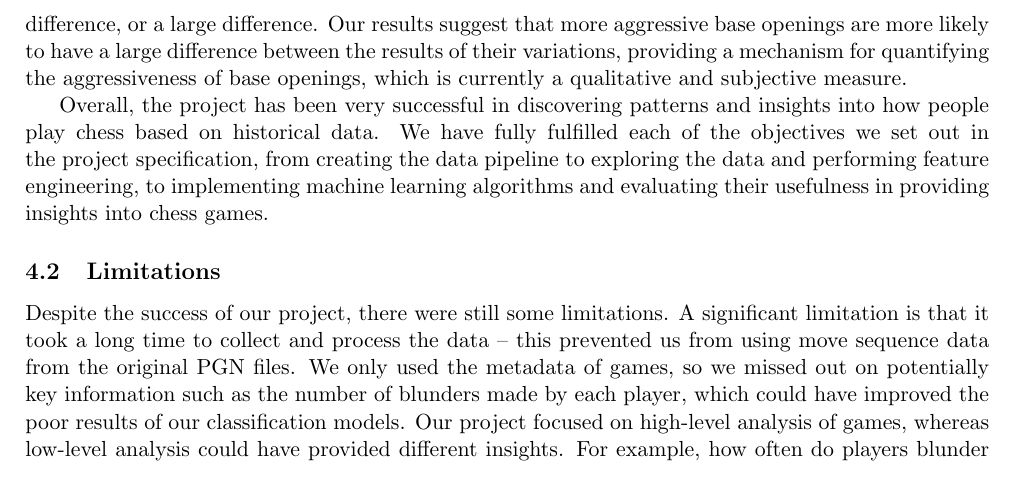
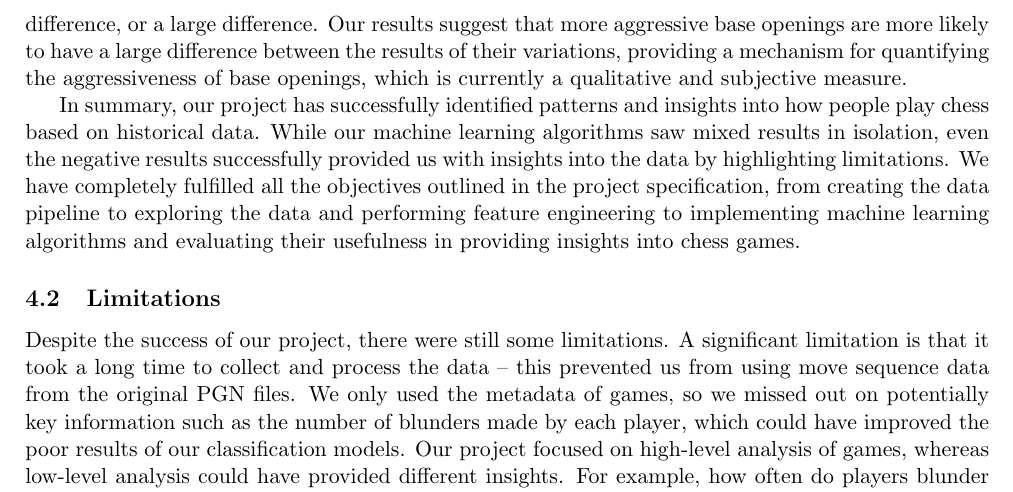
Before and after one commit to IsaacCheng9/machine-learning-in-chess, a LaTeX paper (docs/Final Report/main.tex): part of page 23 of 29, cut so that both start at the same text. Compiled offline with pdfLaTeX.

Commit message:
Rephrase summary of project outcomes

```diff
--- a/docs/Final Report/main.tex
+++ b/docs/Final Report/main.tex
@@ -526,7 +526,7 @@ We also performed k-means clustering on base opening to cluster them by their ga
 
 Finally, we performed k-means clustering on base openings to cluster them by the mean Euclidean distance of game results in their variations. This study was the most successful, as we generated three distinct clusters with a silhouette score of 0.712 and a within-cluster sum of squares of 61.263. The clusters were categorised as having a small difference between the results of variations, a medium difference, or a large difference. Our results suggest that more aggressive base openings are more likely to have a large difference between the results of their variations, providing a mechanism for quantifying the aggressiveness of base openings, which is currently a qualitative and subjective measure.
 
-Overall, the project has been very successful in discovering patterns and insights into how people play chess based on historical data. We have fully fulfilled each of the objectives we set out in the project specification, from creating the data pipeline to exploring the data and performing feature engineering, to implementing machine learning algorithms and evaluating their usefulness in providing insights into chess games.
+In summary, our project has successfully identified patterns and insights into how people play chess based on historical data. While our machine learning algorithms saw mixed results in isolation, even the negative results successfully provided us with insights into the data by highlighting limitations. We have completely fulfilled all the objectives outlined in the project specification, from creating the data pipeline to exploring the data and performing feature engineering to implementing machine learning algorithms and evaluating their usefulness in providing insights into chess games.
 
 \subsection{Limitations}
 Despite the success of our project, there were still some limitations. A significant limitation is that it took a long time to collect and process the data -- this prevented us from using move sequence data from the original PGN files. We only used the metadata of games, so we missed out on potentially key information such as the number of blunders made by each player, which could have improved the poor results of our classification models. Our project focused on high-level analysis of games, whereas low-level analysis could have provided different insights. For example, how often do players blunder in different rating groups?
```
Also changed, not shown: docs/Final Report/main.pdf.
